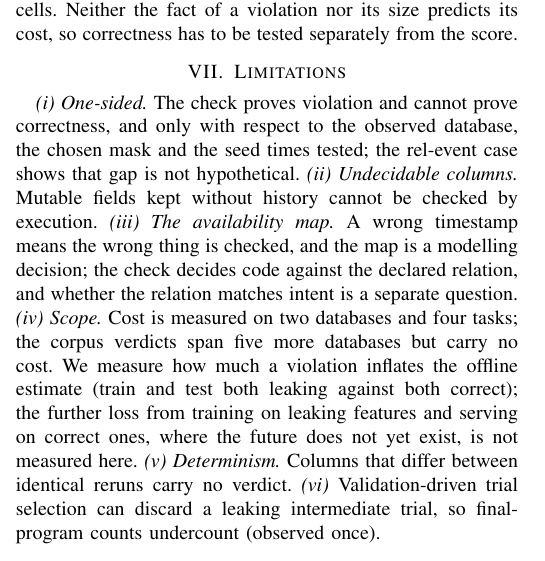
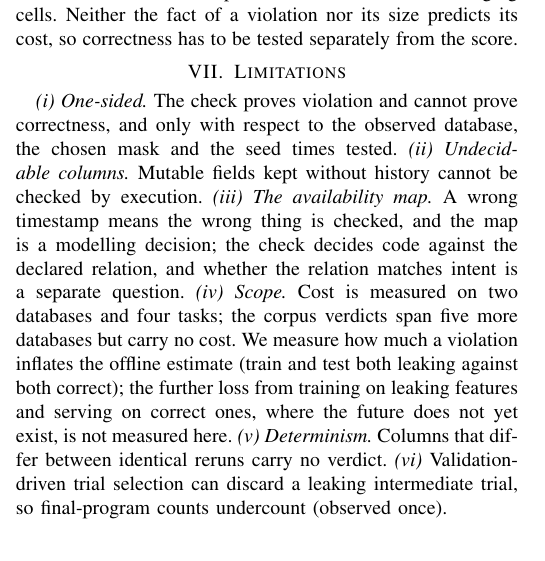
Before and after one commit to stas1f1/pitbull, a LaTeX paper (paper/pitfall.tex): part of one column of page 4 of 5 before the commit and part of one column of page 4 of 4 after it, cut so that both start at the same text. Compiled offline with pdfLaTeX; a missing font is replaced by an installed copy or a similar font; a LaTeX package or settings file that is missing is left out.

Commit message:
paper: back to 4 pages (limitation i shortened, rel-event point now made in the conclusion)
Co-Authored-By: Claude Fable 5 <noreply@anthropic.com>

```diff
--- a/paper/pitfall.tex
+++ b/paper/pitfall.tex
@@ -405,8 +405,7 @@ correctness has to be tested separately from the score.
 \section{Limitations}
 
 \emph{(i) One-sided.} The check proves violation and cannot prove correctness, and only
-with respect to the observed database, the chosen mask and the seed times tested; the \mbox{rel-event}
-case shows that gap is not hypothetical. \emph{(ii) Undecidable columns.} Mutable fields
+with respect to the observed database, the chosen mask and the seed times tested. \emph{(ii) Undecidable columns.} Mutable fields
 kept without history cannot be checked by execution. \emph{(iii) The availability map.} A
 wrong timestamp means the wrong thing is checked, and the map is a modelling decision;
 the check decides code against the declared relation, and whether the relation matches
```
Also changed, not shown: paper/pitfall.pdf.
